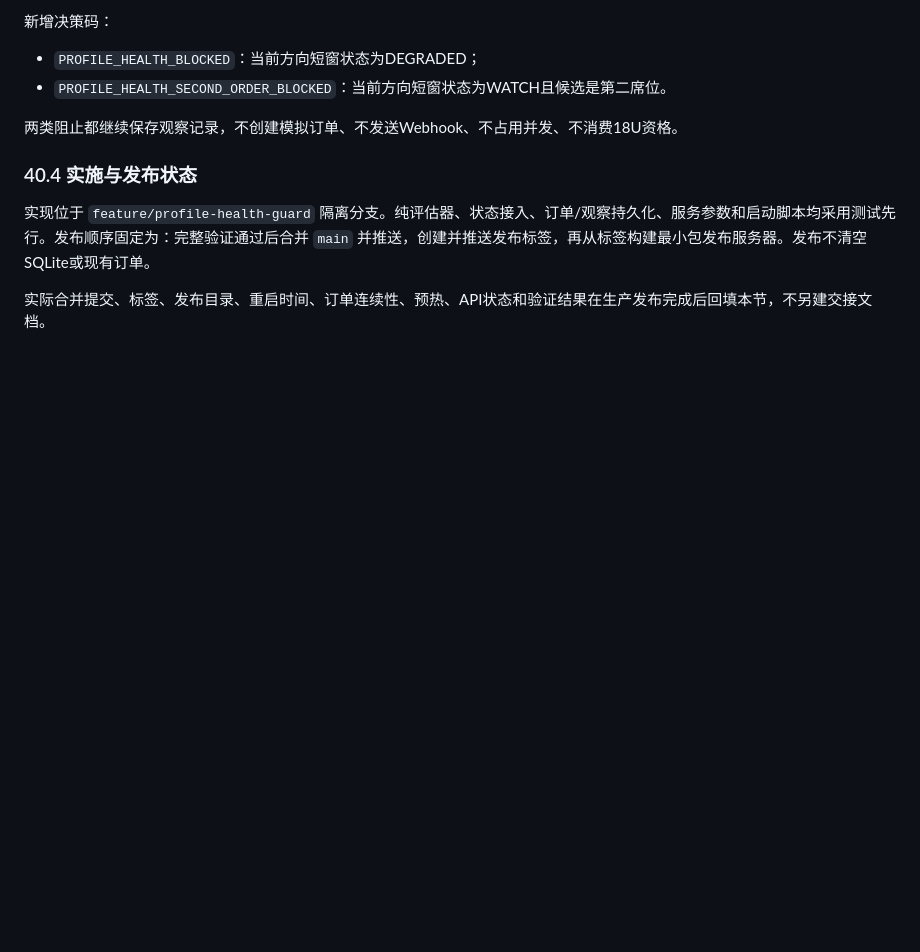
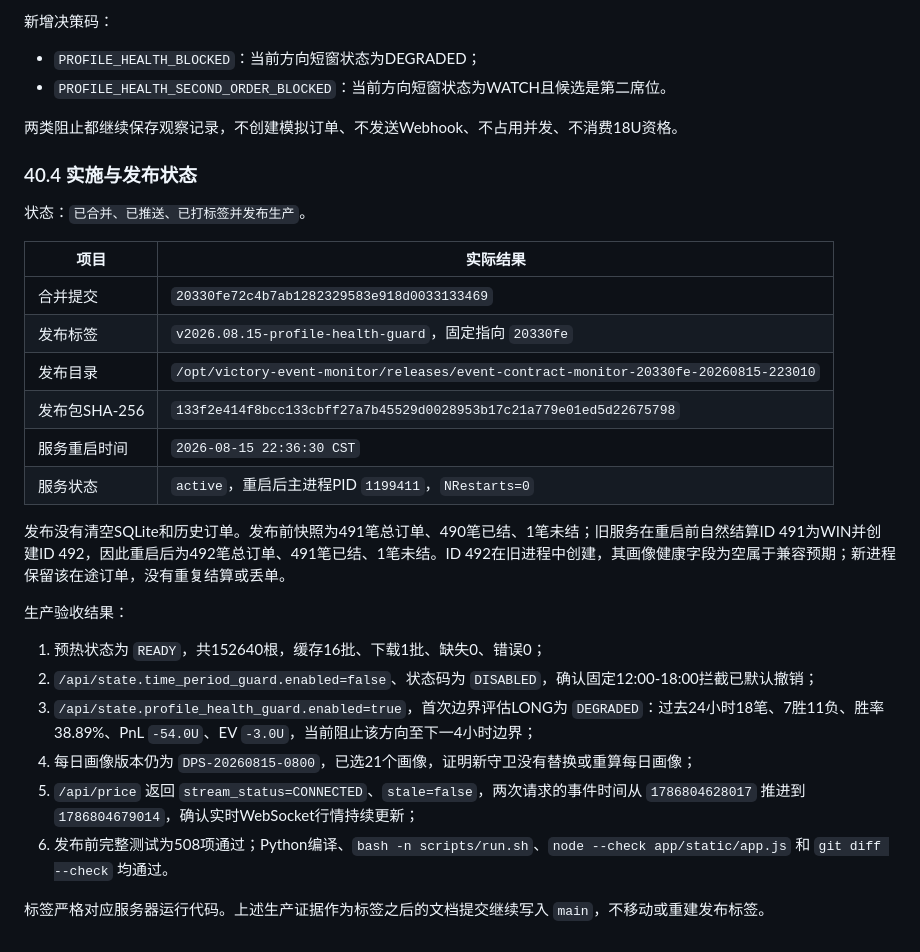
Before and after one commit to PengYong-92/minute-strategy, a Markdown page: docs/release-handoff.md, the part around the change. GitHub-like rendering; blank space fills up the shorter version.

Commit message:
docs: record profile health deployment

```diff
--- a/docs/release-handoff.md
+++ b/docs/release-handoff.md
@@ -2007,6 +2007,26 @@ python3 -m pip install -r requirements.txt
 
 ### 40.4 实施与发布状态
 
-实现位于 `feature/profile-health-guard` 隔离分支。纯评估器、状态接入、订单/观察持久化、服务参数和启动脚本均采用测试先行。发布顺序固定为：完整验证通过后合并 `main` 并推送，创建并推送发布标签，再从标签构建最小包发布服务器。发布不清空SQLite或现有订单。
-
-实际合并提交、标签、发布目录、重启时间、订单连续性、预热、API状态和验证结果在生产发布完成后回填本节，不另建交接文档。
+状态：`已合并、已推送、已打标签并发布生产`。
+
+| 项目 | 实际结果 |
+|---|---|
+| 合并提交 | `20330fe72c4b7ab1282329583e918d0033133469` |
+| 发布标签 | `v2026.08.15-profile-health-guard`，固定指向 `20330fe` |
+| 发布目录 | `/opt/victory-event-monitor/releases/event-contract-monitor-20330fe-20260815-223010` |
+| 发布包SHA-256 | `133f2e414f8bcc133cbff27a7b45529d0028953b17c21a779e01ed5d22675798` |
+| 服务重启时间 | `2026-08-15 22:36:30 CST` |
+| 服务状态 | `active`，重启后主进程PID `1199411`，`NRestarts=0` |
+
+发布没有清空SQLite和历史订单。发布前快照为491笔总订单、490笔已结、1笔未结；旧服务在重启前自然结算ID 491为WIN并创建ID 492，因此重启后为492笔总订单、491笔已结、1笔未结。ID 492在旧进程中创建，其画像健康字段为空属于兼容预期；新进程保留该在途订单，没有重复结算或丢单。
+
+生产验收结果：
+
+1. 预热状态为 `READY`，共152640根，缓存16批、下载1批、缺失0、错误0；
+2. `/api/state.time_period_guard.enabled=false`、状态码为 `DISABLED`，确认固定12:00-18:00拦截已默认撤销；
+3. `/api/state.profile_health_guard.enabled=true`，首次边界评估LONG为 `DEGRADED`：过去24小时18笔、7胜11负、胜率38.89%、PnL `-54.0U`、EV `-3.0U`，当前阻止该方向至下一4小时边界；
+4. 每日画像版本仍为 `DPS-20260815-0800`，已选21个画像，证明新守卫没有替换或重算每日画像；
+5. `/api/price` 返回 `stream_status=CONNECTED`、`stale=false`，两次请求的事件时间从 `1786804628017` 推进到 `1786804679014`，确认实时WebSocket行情持续更新；
+6. 发布前完整测试为508项通过；Python编译、`bash -n scripts/run.sh`、`node --check app/static/app.js` 和 `git diff --check` 均通过。
+
+标签严格对应服务器运行代码。上述生产证据作为标签之后的文档提交继续写入 `main`，不移动或重建发布标签。
```
